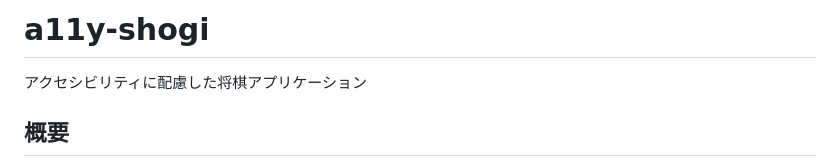
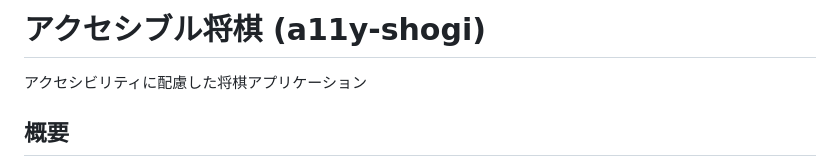
Before and after one commit to milyimi/a11y-shogi, a Markdown page: README.md, the part around the change. GitHub-like rendering.

Commit message:
README: タイトルをサイト名「アクセシブル将棋」に統一

```diff
--- a/README.md
+++ b/README.md
@@ -1,4 +1,4 @@
-# a11y-shogi
+# アクセシブル将棋 (a11y-shogi)
 
 アクセシビリティに配慮した将棋アプリケーション
 
```
